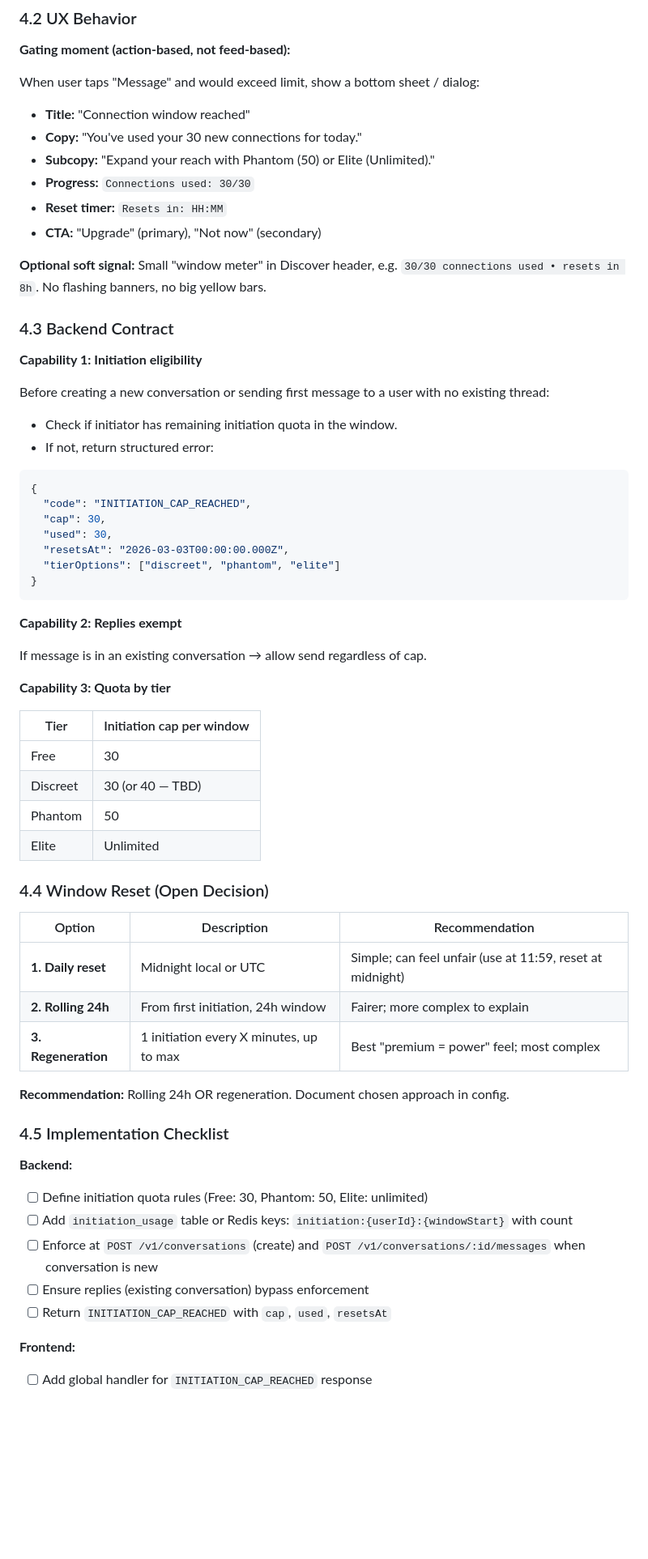
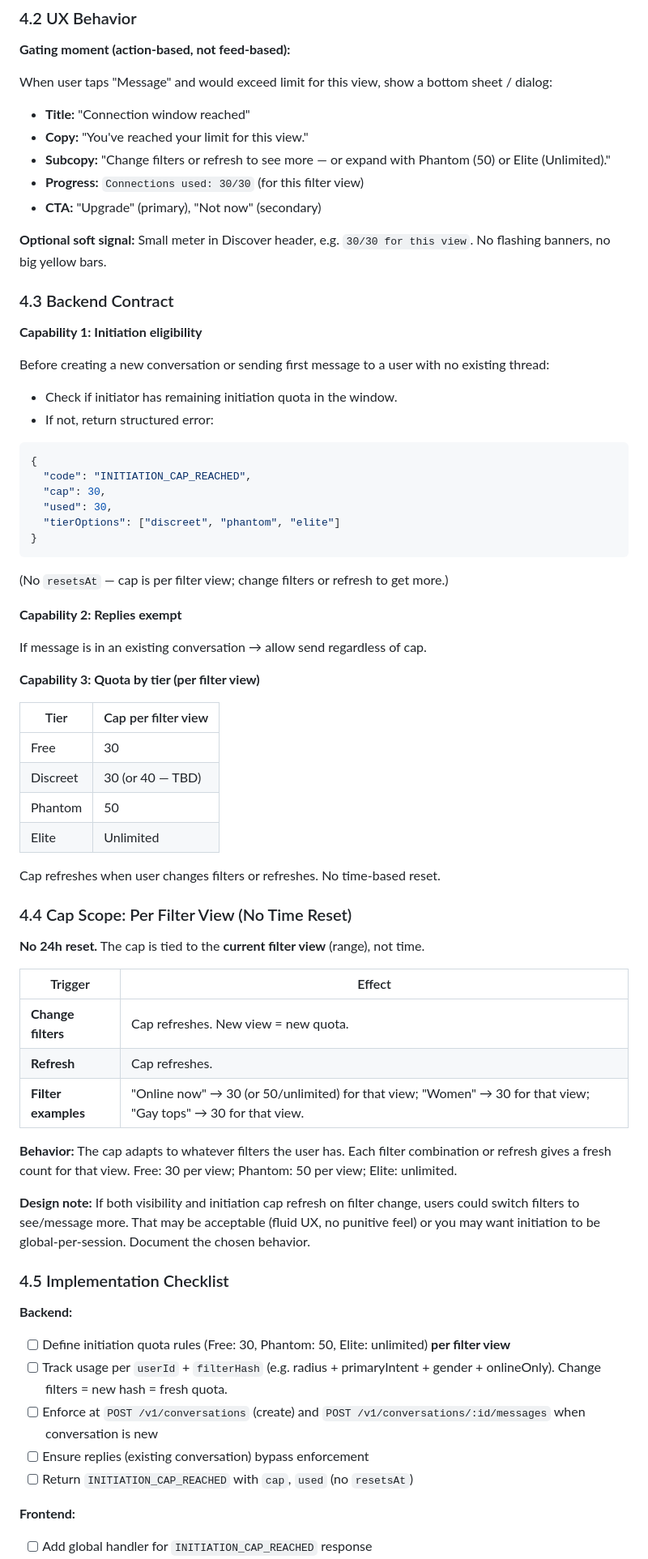
Before and after one commit to cconnickcc-blvckshell/Shhh, a Markdown page: docs/MONETIZATION_AND_RETENTION_PLAN.md, the part around one of its changes. Shown at 81% size. GitHub-like rendering; blank space fills up the shorter version.

Commit message:
docs: cap per filter view, no 24h reset
- No time-based reset; cap tied to current filter view
- Change filters or refresh = fresh count for that view
- Examples: 30 online, 30 women, 30 gay tops — adapts to filters
- Remove resetsAt from INITIATION_CAP_REACHED
- Modal copy: change filters or refresh to see more
- Note: may be visibility cap (discovery results) per filter, not initiation

Co-authored-by: cconnickcc-blvckshell <cconnickcc-blvckshell@users.noreply.github.com>

````diff
--- a/docs/MONETIZATION_AND_RETENTION_PLAN.md
+++ b/docs/MONETIZATION_AND_RETENTION_PLAN.md
@@ -160,16 +160,15 @@ Gate power, safety, and comfort—not core discovery or matching. Users must fee
 
 **Gating moment (action-based, not feed-based):**
 
-When user taps "Message" and would exceed limit, show a bottom sheet / dialog:
+When user taps "Message" and would exceed limit for this view, show a bottom sheet / dialog:
 
 - **Title:** "Connection window reached"
-- **Copy:** "You've used your 30 new connections for today."
-- **Subcopy:** "Expand your reach with Phantom (50) or Elite (Unlimited)."
-- **Progress:** `Connections used: 30/30`
-- **Reset timer:** `Resets in: HH:MM`
+- **Copy:** "You've reached your limit for this view."
+- **Subcopy:** "Change filters or refresh to see more — or expand with Phantom (50) or Elite (Unlimited)."
+- **Progress:** `Connections used: 30/30` (for this filter view)
 - **CTA:** "Upgrade" (primary), "Not now" (secondary)
 
-**Optional soft signal:** Small "window meter" in Discover header, e.g. `30/30 connections used • resets in 8h`. No flashing banners, no big yellow bars.
+**Optional soft signal:** Small meter in Discover header, e.g. `30/30 for this view`. No flashing banners, no big yellow bars.
 
 ### 4.3 Backend Contract
 
@@ -185,42 +184,49 @@ Before creating a new conversation or sending first message to a user with no ex
   "code": "INITIATION_CAP_REACHED",
   "cap": 30,
   "used": 30,
-  "resetsAt": "2026-03-03T00:00:00.000Z",
   "tierOptions": ["discreet", "phantom", "elite"]
 }
 ```
+
+(No `resetsAt` — cap is per filter view; change filters or refresh to get more.)
 
 **Capability 2: Replies exempt**
 
 If message is in an existing conversation → allow send regardless of cap.
 
-**Capability 3: Quota by tier**
+**Capability 3: Quota by tier (per filter view)**
 
-| Tier | Initiation cap per window |
-|------|---------------------------|
+| Tier | Cap per filter view |
+|------|---------------------|
 | Free | 30 |
 | Discreet | 30 (or 40 — TBD) |
 | Phantom | 50 |
 | Elite | Unlimited |
 
-### 4.4 Window Reset (Open Decision)
+Cap refreshes when user changes filters or refreshes. No time-based reset.
 
-| Option | Description | Recommendation |
-|--------|-------------|----------------|
-| **1. Daily reset** | Midnight local or UTC | Simple; can feel unfair (use at 11:59, reset at midnight) |
-| **2. Rolling 24h** | From first initiation, 24h window | Fairer; more complex to explain |
-| **3. Regeneration** | 1 initiation every X minutes, up to max | Best "premium = power" feel; most complex |
+### 4.4 Cap Scope: Per Filter View (No Time Reset)
 
-**Recommendation:** Rolling 24h OR regeneration. Document chosen approach in config.
+**No 24h reset.** The cap is tied to the **current filter view** (range), not time.
+
+| Trigger | Effect |
+|---------|--------|
+| **Change filters** | Cap refreshes. New view = new quota. |
+| **Refresh** | Cap refreshes. |
+| **Filter examples** | "Online now" → 30 (or 50/unlimited) for that view; "Women" → 30 for that view; "Gay tops" → 30 for that view. |
+
+**Behavior:** The cap adapts to whatever filters the user has. Each filter combination or refresh gives a fresh count for that view. Free: 30 per view; Phantom: 50 per view; Elite: unlimited.
+
+**Design note:** If both visibility and initiation cap refresh on filter change, users could switch filters to see/message more. That may be acceptable (fluid UX, no punitive feel) or you may want initiation to be global-per-session. Document the chosen behavior.
 
 ### 4.5 Implementation Checklist
 
 **Backend:**
-- [ ] Define initiation quota rules (Free: 30, Phantom: 50, Elite: unlimited)
-- [ ] Add `initiation_usage` table or Redis keys: `initiation:{userId}:{windowStart}` with count
+- [ ] Define initiation quota rules (Free: 30, Phantom: 50, Elite: unlimited) **per filter view**
+- [ ] Track usage per `userId` + `filterHash` (e.g. radius + primaryIntent + gender + onlineOnly). Change filters = new hash = fresh quota.
 - [ ] Enforce at `POST /v1/conversations` (create) and `POST /v1/conversations/:id/messages` when conversation is new
 - [ ] Ensure replies (existing conversation) bypass enforcement
-- [ ] Return `INITIATION_CAP_REACHED` with `cap`, `used`, `resetsAt`
+- [ ] Return `INITIATION_CAP_REACHED` with `cap`, `used` (no `resetsAt`)
 
 **Frontend:**
 - [ ] Add global handler for `INITIATION_CAP_REACHED` response
````
Also changed, not shown: other parts of docs/MONETIZATION_AND_RETENTION_PLAN.md (+12 -6 lines).
